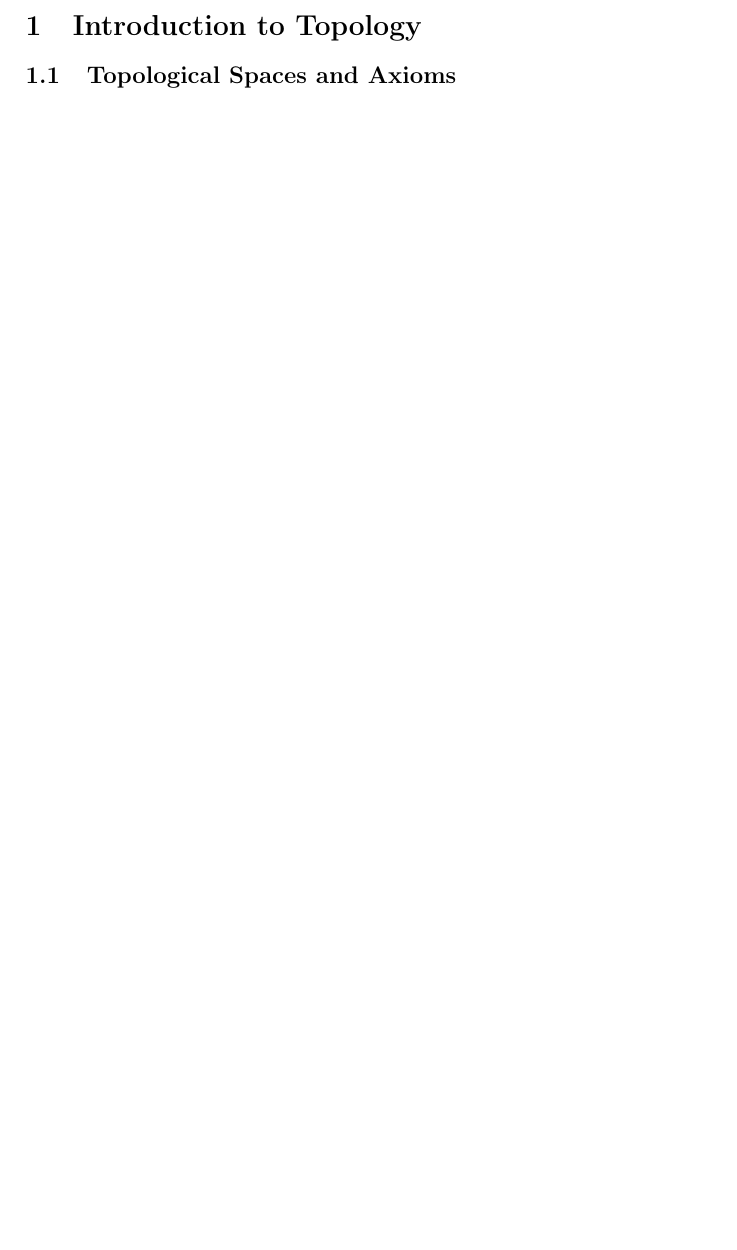
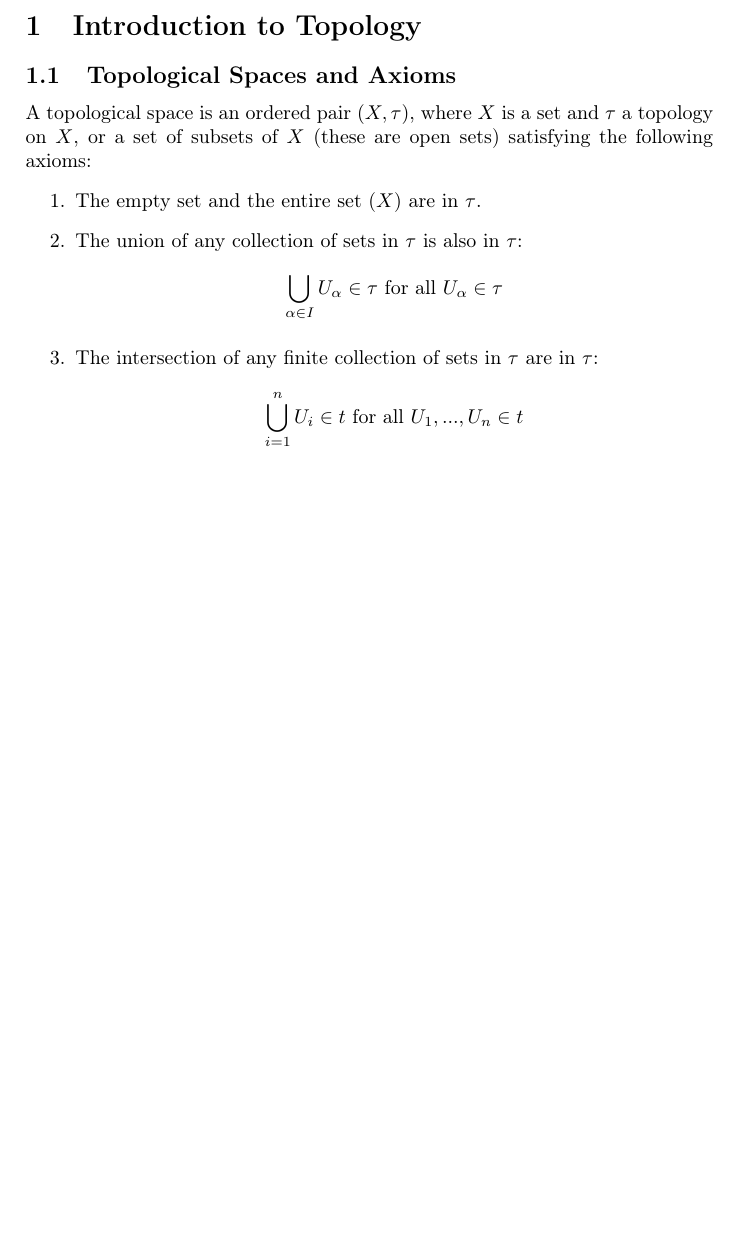
Before and after one commit to Spilsed/MOT-Research, a LaTeX document (topology-overview.tex): part of the page before the commit and part of page 1 of 2 after it, cut so that both start at the same text, the shorter picture padded with empty space. Compiled offline with pdfLaTeX.

Commit message:
Add Topological Spaces and Axioms bullets

```diff
--- a/topology-overview.tex
+++ b/topology-overview.tex
@@ -5,6 +5,12 @@
 \begin{document}
 	\section{Introduction to Topology}
 		\subsection{Topological Spaces and Axioms}
+		A topological space is an ordered pair $(X,\tau)$, where $X$ is a set and $\tau$ a topology on $X$, or a set of subsets of $X$ (these are open sets) satisfying the following axioms:
+		\begin{enumerate}
+			\item The empty set and the entire set ($X$) are in $\tau$.
+			\item The union of any collection of sets in $\tau$ is also in $\tau$: $$\bigcup_{\alpha\in I}U_{\alpha}\in \tau\text{ for all }U_{\alpha}\in\tau$$
+			\item The intersection of any finite collection of sets in $\tau$ are in $\tau$: $$\bigcup_{i=1}^n U_i\in t\text{ for all }U_1,...,U_n\in t$$
+		\end{enumerate}
 		\subsection{Open Sets and Closed Sets}
 		\subsection{Neighborhoods and Bases}
 		\subsection{Interior, Closure, and Boundary}
```
